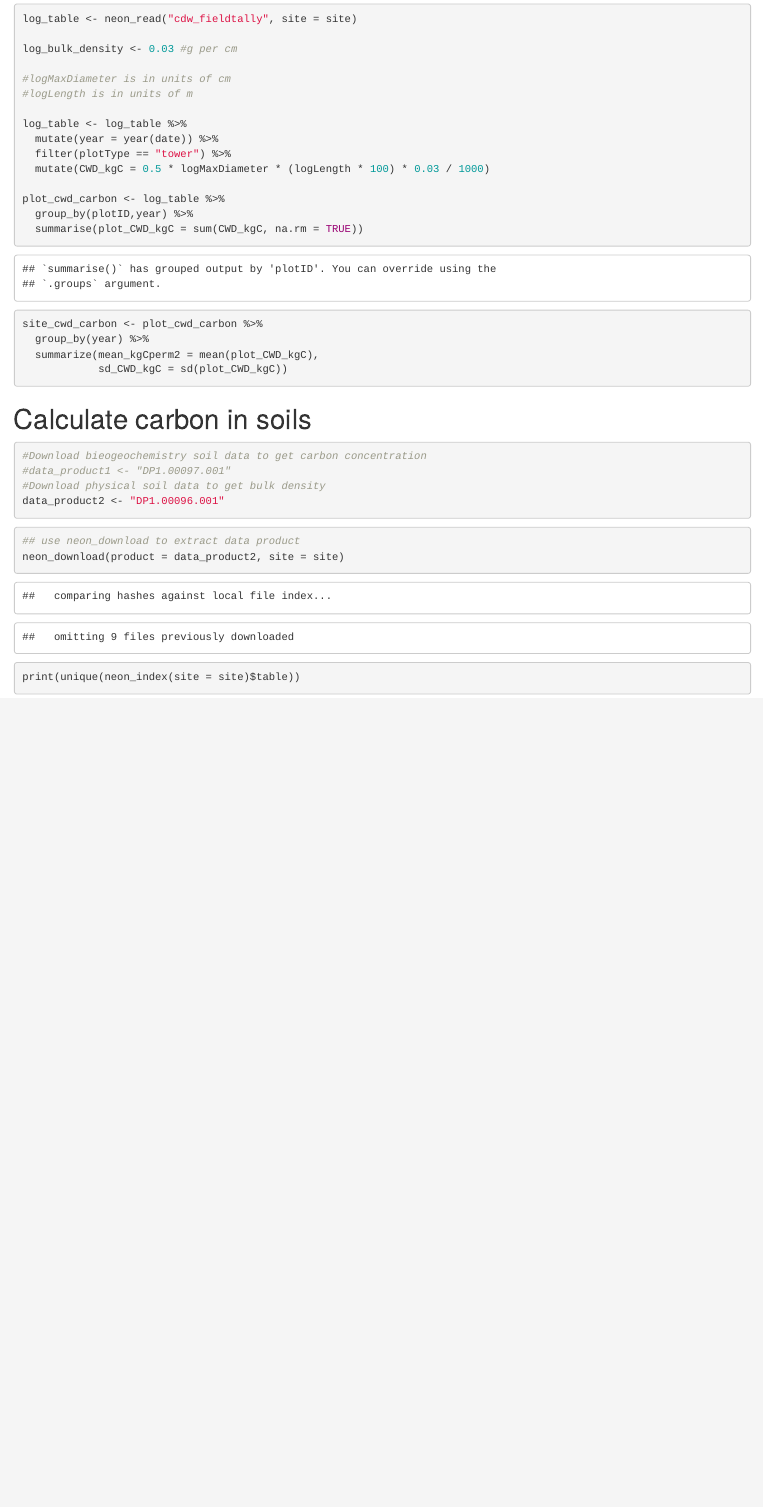
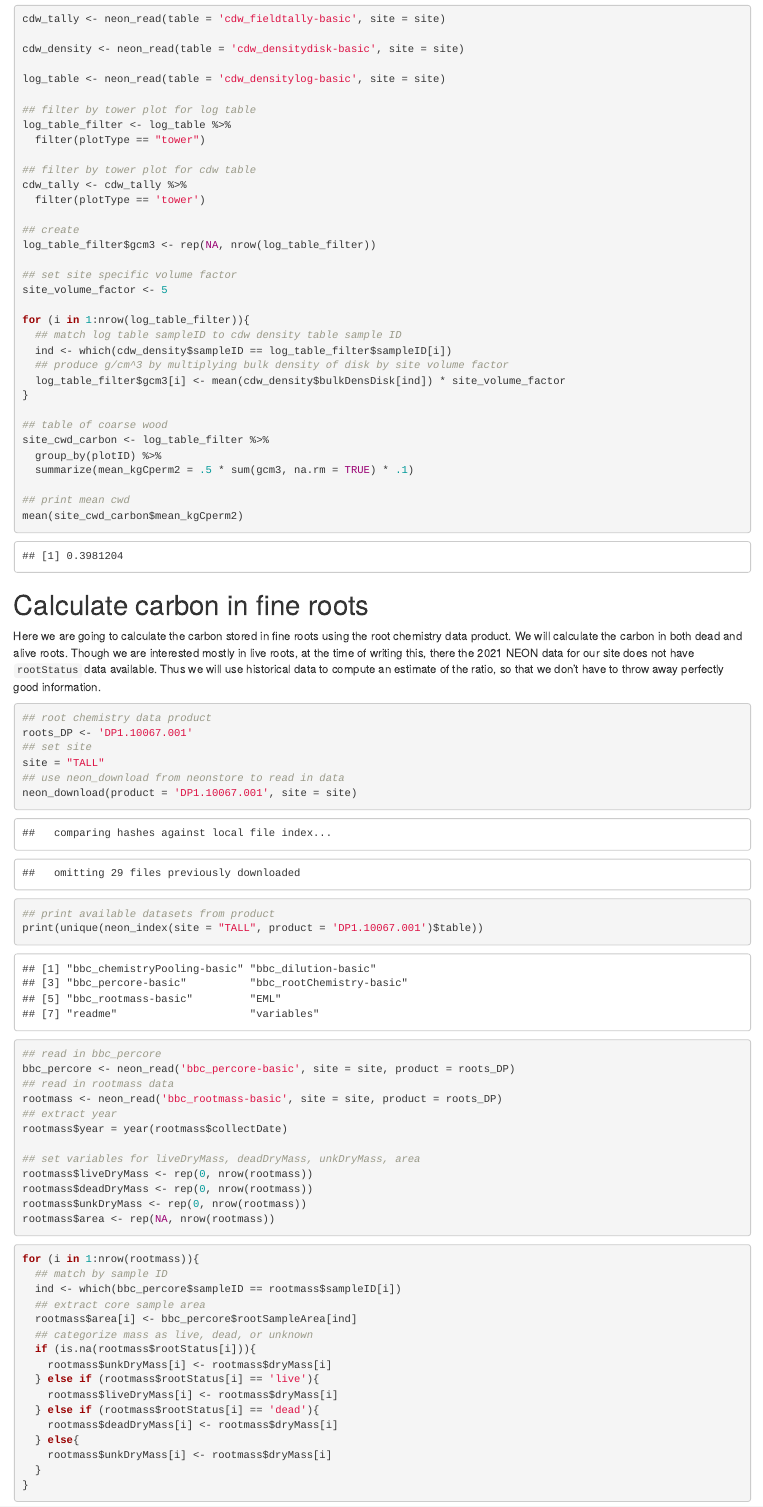
Before and after one commit to johnwilliamsmithjr/OSBSCB, an R Markdown document (Module7_Based_CBudget.Rmd): the page in a window 1100 px wide, from 6750 px down before the commit and from 7630 px down after it. The pictures show the output file Module7_Based_CBudget.html that the author committed with the source, opened offline.

Commit message:
updated cwd and root carbon
cwd carbon now calculated using volume factors, root carbon calculated and added

````diff
--- a/Module7_Based_CBudget.Rmd
+++ b/Module7_Based_CBudget.Rmd
@@ -237,4 +239,3 @@ print(unique(neon_index(site = site)$table))
 
 
 ```{r}
-log_table <- neon_read("cdw_fieldtally", site = site)
@@ -241,2 +248 @@ log_table <- neon_read("cdw_fieldtally", site = site)
 
-log_bulk_density <- 0.03 #g per cm
@@ -243,3 +253 @@ log_bulk_density <- 0.03 #g per cm
 
-#logMaxDiameter is in units of cm
-#logLength is in units of m
@@ -246,14 +255,86 @@ log_bulk_density <- 0.03 #g per cm
+cdw_tally <- neon_read(table = 'cdw_fieldtally-basic', site = site)
 
-log_table <- log_table %>%
-  mutate(year = year(date)) %>%
-  filter(plotType == "tower") %>%
-  mutate(CWD_kgC = 0.5 * logMaxDiameter * (logLength * 100) * 0.03 / 1000)
+cdw_density <- neon_read(table = 'cdw_densitydisk-basic', site = site)
 
-plot_cwd_carbon <- log_table %>%
-  group_by(plotID,year) %>%
-  summarise(plot_CWD_kgC = sum(CWD_kgC, na.rm = TRUE))
+log_table <- neon_read(table = 'cdw_densitylog-basic', site = site)
 
-site_cwd_carbon <- plot_cwd_carbon %>%
-  group_by(year) %>%
-  summarize(mean_kgCperm2 = mean(plot_CWD_kgC),
-            sd_CWD_kgC = sd(plot_CWD_kgC))
+## filter by tower plot for log table
+log_table_filter <- log_table %>%
+  filter(plotType == "tower")
+
+## filter by tower plot for cdw table
+cdw_tally <- cdw_tally %>%
+  filter(plotType == 'tower')
+
+## create
+log_table_filter$gcm3 <- rep(NA, nrow(log_table_filter))
+
+## set site specific volume factor
+site_volume_factor <- 5
+
+for (i in 1:nrow(log_table_filter)){
+  ## match log table sampleID to cdw density table sample ID
+  ind <- which(cdw_density$sampleID == log_table_filter$sampleID[i])
+  ## produce g/cm^3 by multiplying bulk density of disk by site volume factor
+  log_table_filter$gcm3[i] <- mean(cdw_density$bulkDensDisk[ind]) * site_volume_factor
+}
+
+## table of coarse wood
+site_cwd_carbon <- log_table_filter %>%
+  group_by(plotID) %>%
+  summarize(mean_kgCperm2 = .5 * sum(gcm3, na.rm = TRUE) * .1)
+
+## print mean cwd
+mean(site_cwd_carbon$mean_kgCperm2)
+```
+
+# Calculate carbon in fine roots
+
+Here we are going to calculate the carbon stored in fine roots using the root chemistry data product. We will calculate the carbon in both dead and alive roots. Though we are interested mostly in live roots, at the time of writing this, there the 2021 NEON data for our site does not have `rootStatus` data available. Thus we will use historical data to compute an estimate of the ratio, so that we don't have to throw away perfectly good information.
+
+```{r}
+## root chemistry data product
+roots_DP <- 'DP1.10067.001'
+## set site
+site = "TALL"
+## use neon_download from neonstore to read in data
+neon_download(product = 'DP1.10067.001', site = site)
+## print available datasets from product
+print(unique(neon_index(site = "TALL", product = 'DP1.10067.001')$table))
+```
+
+```{r}
+## read in bbc_percore
+bbc_percore <- neon_read('bbc_percore-basic', site = site, product = roots_DP)
+## read in rootmass data
+rootmass <- neon_read('bbc_rootmass-basic', site = site, product = roots_DP)
+## extract year
+rootmass$year = year(rootmass$collectDate)
+
+## set variables for liveDryMass, deadDryMass, unkDryMass, area
+rootmass$liveDryMass <- rep(0, nrow(rootmass))
+rootmass$deadDryMass <- rep(0, nrow(rootmass))
+rootmass$unkDryMass <- rep(0, nrow(rootmass))
+rootmass$area <- rep(NA, nrow(rootmass))
+```
+
+```{r}
+for (i in 1:nrow(rootmass)){
+  ## match by sample ID
+  ind <- which(bbc_percore$sampleID == rootmass$sampleID[i])
+  ## extract core sample area
+  rootmass$area[i] <- bbc_percore$rootSampleArea[ind]
+  ## categorize mass as live, dead, or unknown
+  if (is.na(rootmass$rootStatus[i])){
+    rootmass$unkDryMass[i] <- rootmass$dryMass[i]
+  } else if (rootmass$rootStatus[i] == 'live'){
+    rootmass$liveDryMass[i] <- rootmass$dryMass[i]
+  } else if (rootmass$rootStatus[i] == 'dead'){
+    rootmass$deadDryMass[i] <- rootmass$dryMass[i]
+  } else{
+    rootmass$unkDryMass[i] <- rootmass$dryMass[i]
+  }
+}
+```
+
+```{r}
````
Also changed, not shown: Module7_Based_CBudget.html, Module7_Based_CBudget.Rmd (41 more changed lines).
